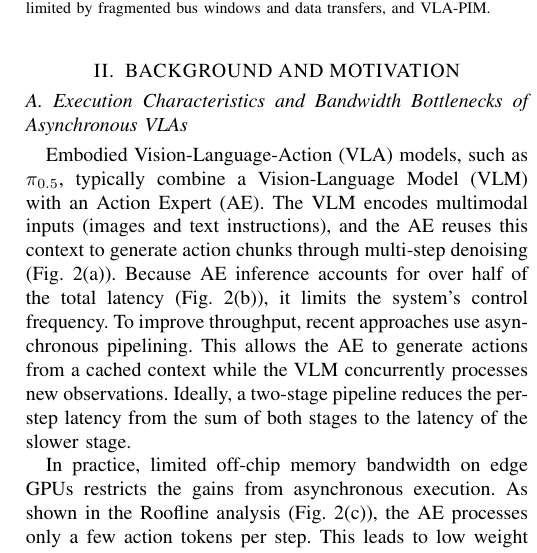
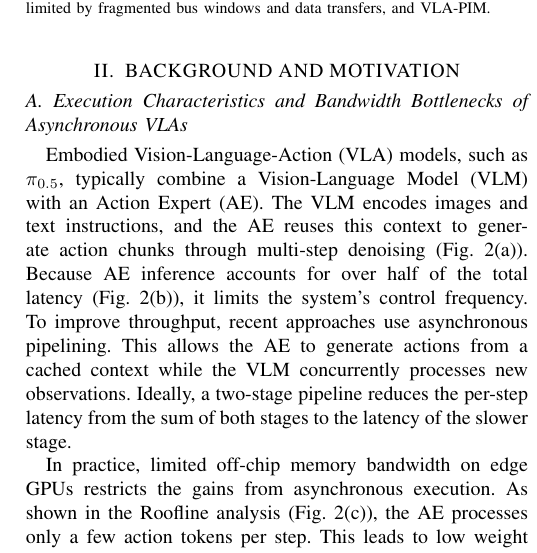
Before and after one commit to LXQLXQLXQLXQLXQ/VLA-PIM-paper, a LaTeX paper (conference_101719.tex, which reads sections/02-background.tex): part of one column of page 2 of 8, cut so that both start at the same text. Compiled offline with pdfLaTeX; a missing font is replaced by an installed copy or a similar font; a LaTeX package or settings file that is missing is left out.

Commit message:
Updates from Overleaf

```diff
--- a/sections/02-background.tex
+++ b/sections/02-background.tex
@@ -6,7 +6,7 @@
 \subsection{Execution Characteristics and Bandwidth Bottlenecks of Asynchronous VLAs}
 \label{sec:background-a}
 
-Embodied Vision-Language-Action (VLA) models, such as $\pi_{0.5}$, typically combine a Vision-Language Model (VLM) with an Action Expert (AE). The VLM encodes multimodal inputs (images and text instructions), and the AE reuses this context to generate action chunks through multi-step denoising (Fig.~\ref{fig:vla-characterization}(a)). Because AE inference accounts for over half of the total latency (Fig.~\ref{fig:vla-characterization}(b)), it limits the system's control frequency. To improve throughput, recent approaches use asynchronous pipelining. This allows the AE to generate actions from a cached context while the VLM concurrently processes new observations. Ideally, a two-stage pipeline reduces the per-step latency from the sum of both stages to the latency of the slower stage.
+Embodied Vision-Language-Action (VLA) models, such as $\pi_{0.5}$, typically combine a Vision-Language Model (VLM) with an Action Expert (AE). The VLM encodes images and text instructions, and the AE reuses this context to generate action chunks through multi-step denoising (Fig.~\ref{fig:vla-characterization}(a)). Because AE inference accounts for over half of the total latency (Fig.~\ref{fig:vla-characterization}(b)), it limits the system's control frequency. To improve throughput, recent approaches use asynchronous pipelining. This allows the AE to generate actions from a cached context while the VLM concurrently processes new observations. Ideally, a two-stage pipeline reduces the per-step latency from the sum of both stages to the latency of the slower stage.
 
 In practice, limited off-chip memory bandwidth on edge GPUs restricts the gains from asynchronous execution. As shown in the Roofline analysis (Fig.~\ref{fig:vla-characterization}(c)), the AE processes only a few action tokens per step. This leads to low weight reuse, low operational intensity (OI), and a memory-bound execution profile. The VLM processes more visual and text tokens and achieves a higher OI, operating closer to the ridge point of edge platforms like NVIDIA Thor. However, most VLM operators remain memory-bound. As a result, running both modules concurrently creates contention for shared off-chip memory bandwidth. Our profiling on NVIDIA Thor confirms this bottleneck. Even with \texttt{torch.compile} enabled, dual-stream execution only reduces latency from $141.29\text{ ms}$ to $137.07\text{ ms}$, resulting in a $1.031\times$ speedup.
 
```
